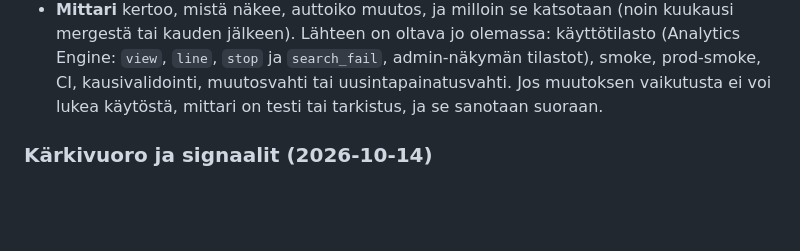
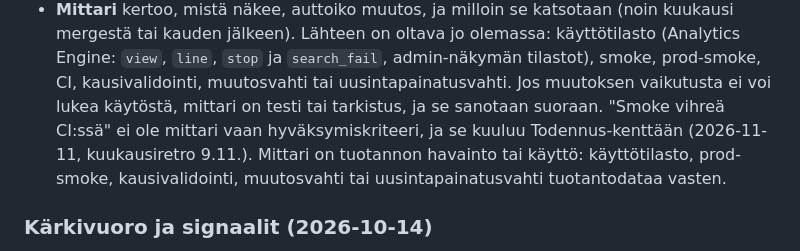
Before and after one commit to Veikkoville/lsl-aikataulut, a Markdown page: docs/TUOTEPERIAATTEET.md, the part around the change. Drawn GitHub-style; blank space fills up the shorter version.

```diff
--- a/docs/TUOTEPERIAATTEET.md
+++ b/docs/TUOTEPERIAATTEET.md
@@ -130,6 +130,9 @@ Jokaisen avoimen rivin loppuun tulee kaksi kenttää omille riveilleen:
   jälkeen). Lähteen on oltava jo olemassa: käyttötilasto (Analytics Engine: `view`, `line`, `stop` ja `search_fail`,
   admin-näkymän tilastot), smoke, prod-smoke, CI, kausivalidointi, muutosvahti tai uusintapainatusvahti. Jos
   muutoksen vaikutusta ei voi lukea käytöstä, mittari on testi tai tarkistus, ja se sanotaan suoraan.
+  "Smoke vihreä CI:ssä" ei ole mittari vaan hyväksymiskriteeri, ja se kuuluu Todennus-kenttään (2026-11-11, kuukausiretro
+  9.11.). Mittari on tuotannon havainto tai käyttö: käyttötilasto, prod-smoke, kausivalidointi, muutosvahti tai
+  uusintapainatusvahti tuotantodataa vasten.
 
 ### Kärkivuoro ja signaalit (2026-10-14)
 
```
Also changed, not shown: docs/AUTO-BACKLOG.md (+17 -1 lines).
